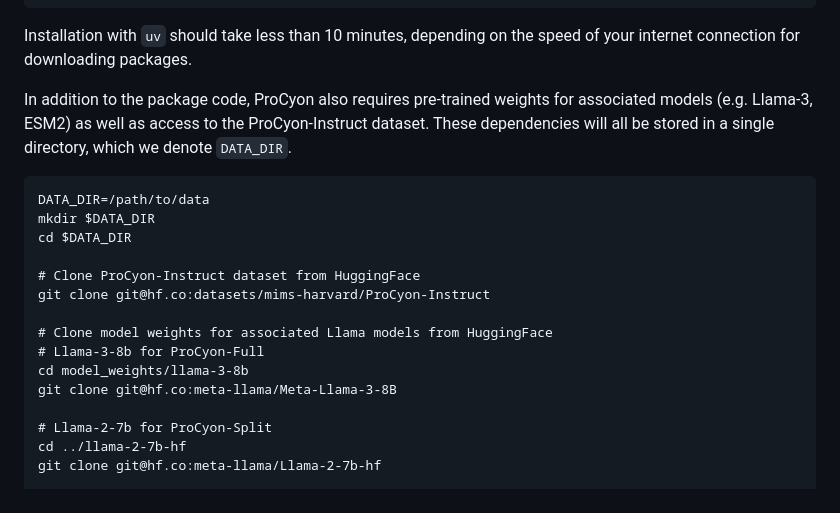
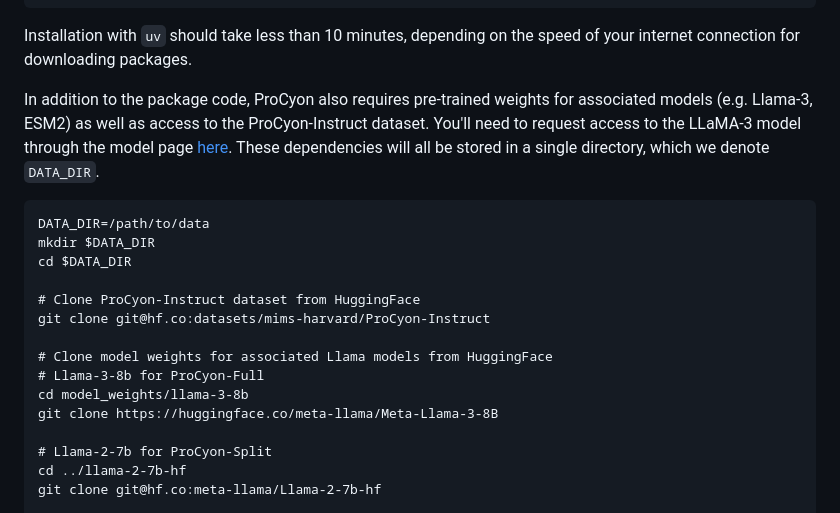
Before and after one commit to mims-harvard/ProCyon, a Markdown page: README.md, the part around the change. GitHub-like rendering.

````diff
--- a/README.md
+++ b/README.md
@@ -43,7 +43,9 @@ Installation with `uv` should take less than 10 minutes, depending on the
 speed of your internet connection for downloading packages.
 
 In addition to the package code, ProCyon also requires pre-trained weights for associated
-models (e.g. Llama-3, ESM2) as well as access to the ProCyon-Instruct dataset. These dependencies
+models (e.g. Llama-3, ESM2) as well as access to the ProCyon-Instruct dataset.
+You'll need to request access to the LLaMA-3 model through the model page [here](https://huggingface.co/meta-llama/Meta-Llama-3-8B).
+These dependencies
 will all be stored in a single directory, which we denote `DATA_DIR`.
 
 ```
@@ -57,7 +59,7 @@ git clone git@hf.co:datasets/mims-harvard/ProCyon-Instruct
 # Clone model weights for associated Llama models from HuggingFace
 # Llama-3-8b for ProCyon-Full
 cd model_weights/llama-3-8b
-git clone git@hf.co:meta-llama/Meta-Llama-3-8B
+git clone https://huggingface.co/meta-llama/Meta-Llama-3-8B
 
 # Llama-2-7b for ProCyon-Split
 cd ../llama-2-7b-hf
````
